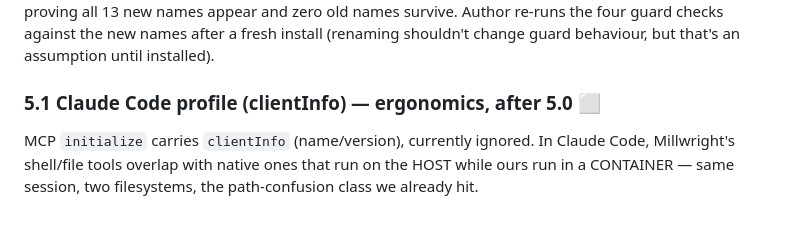
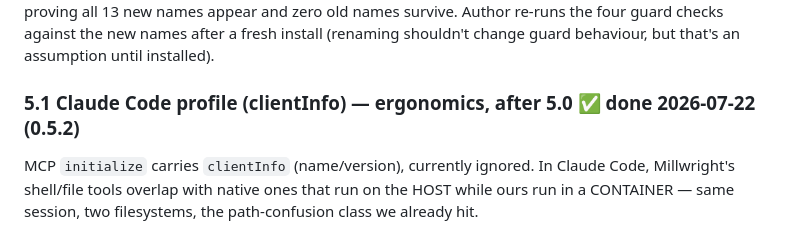
Before and after one commit to berry1200/millwright, a Markdown page: docs/phases.md, the part around the change. GitHub-like rendering.

Commit message:
docs: mark Phase 5.1 (Claude Code profile) done in phases.md
Co-Authored-By: Claude Fable 5 <noreply@anthropic.com>

```diff
--- a/docs/phases.md
+++ b/docs/phases.md
@@ -283,7 +283,7 @@ appear and zero old names survive. Author re-runs the four guard checks against
 the new names after a fresh install (renaming shouldn't change guard behaviour,
 but that's an assumption until installed).
 
-### 5.1 Claude Code profile (clientInfo) — ergonomics, after 5.0 ⬜
+### 5.1 Claude Code profile (clientInfo) — ergonomics, after 5.0 ✅ done 2026-07-22 (0.5.2)
 MCP `initialize` carries `clientInfo` (name/version), currently ignored. In
 Claude Code, Millwright's shell/file tools overlap with native ones that run on
 the HOST while ours run in a CONTAINER — same session, two filesystems, the
```
